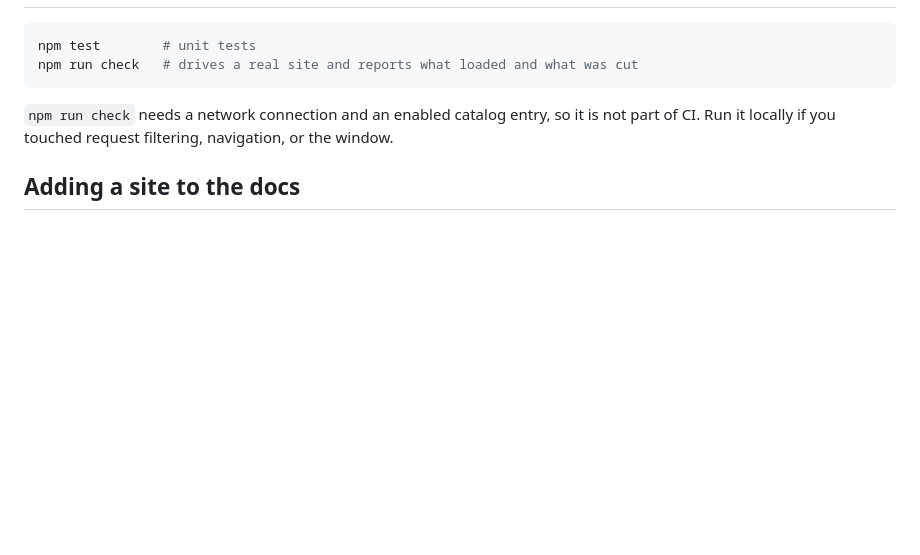
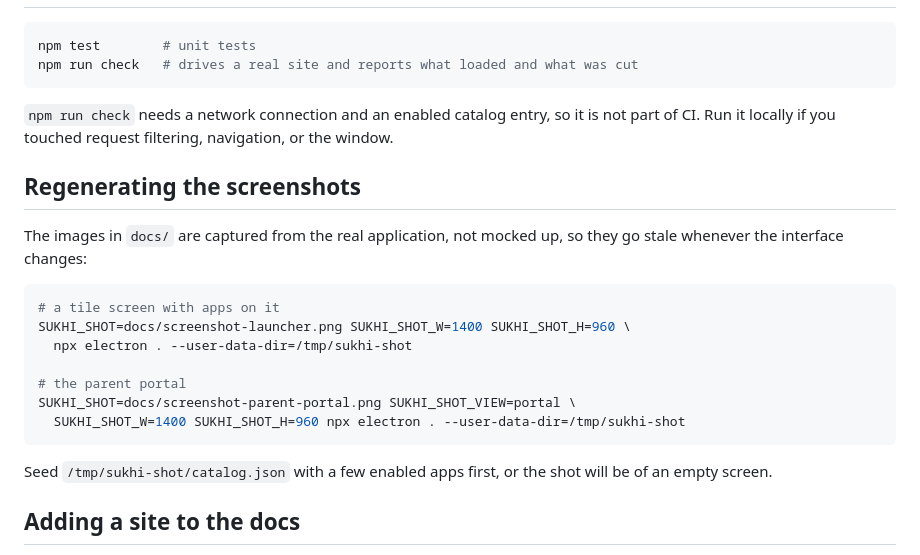
Before and after one commit to meSingh/sukhi-play, a Markdown page: CONTRIBUTING.md, the part around the change. Drawn GitHub-style; blank space fills up the shorter version.

````diff
--- a/CONTRIBUTING.md
+++ b/CONTRIBUTING.md
@@ -48,6 +48,24 @@ npm run check   # drives a real site and reports what loaded and what was cut
 is not part of CI. Run it locally if you touched request filtering, navigation,
 or the window.
 
+## Regenerating the screenshots
+
+The images in `docs/` are captured from the real application, not mocked up, so
+they go stale whenever the interface changes:
+
+```bash
+# a tile screen with apps on it
+SUKHI_SHOT=docs/screenshot-launcher.png SUKHI_SHOT_W=1400 SUKHI_SHOT_H=960 \
+  npx electron . --user-data-dir=/tmp/sukhi-shot
+
+# the parent portal
+SUKHI_SHOT=docs/screenshot-parent-portal.png SUKHI_SHOT_VIEW=portal \
+  SUKHI_SHOT_W=1400 SUKHI_SHOT_H=960 npx electron . --user-data-dir=/tmp/sukhi-shot
+```
+
+Seed `/tmp/sukhi-shot/catalog.json` with a few enabled apps first, or the shot
+will be of an empty screen.
+
 ## Adding a site to the docs
 
 Don't add enabled entries to `config/catalog.json`. If you want to document a
````
Also changed, not shown: README.md (+12 -3 lines), docs/screenshot-launcher.png (added), docs/screenshot-parent-portal.png (added), docs/social-preview.png (added), 3 other files.
